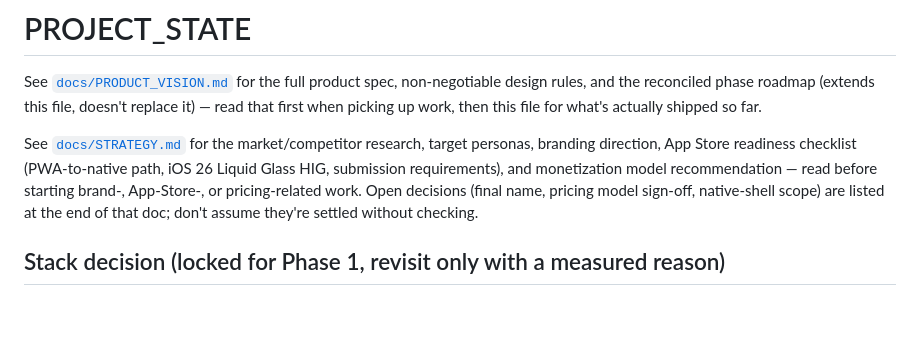
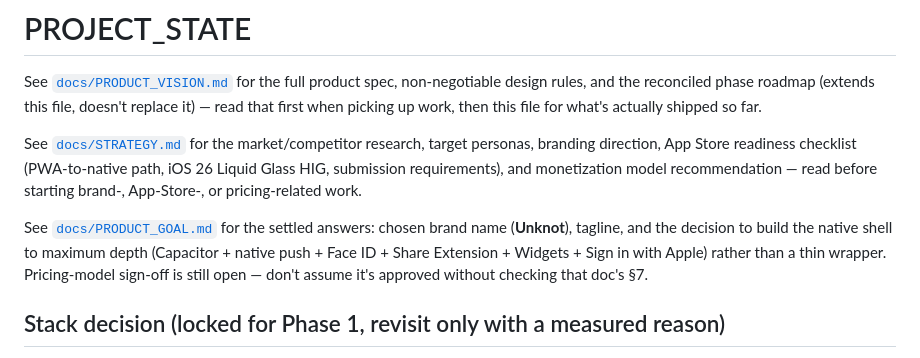
Before and after one commit to davidpit1565/smart-task-AI, a Markdown page: PROJECT_STATE.md, the part around the change. Rendered like a GitHub page; blank space fills up the shorter version.

```diff
--- a/PROJECT_STATE.md
+++ b/PROJECT_STATE.md
@@ -9,9 +9,14 @@ See [`docs/STRATEGY.md`](./docs/STRATEGY.md) for the market/competitor
 research, target personas, branding direction, App Store readiness
 checklist (PWA-to-native path, iOS 26 Liquid Glass HIG, submission
 requirements), and monetization model recommendation — read before
-starting brand-, App-Store-, or pricing-related work. Open decisions
-(final name, pricing model sign-off, native-shell scope) are listed at
-the end of that doc; don't assume they're settled without checking.
+starting brand-, App-Store-, or pricing-related work.
+
+See [`docs/PRODUCT_GOAL.md`](./docs/PRODUCT_GOAL.md) for the settled
+answers: chosen brand name (**Unknot**), tagline, and the decision to
+build the native shell to maximum depth (Capacitor + native push +
+Face ID + Share Extension + Widgets + Sign in with Apple) rather than a
+thin wrapper. Pricing-model sign-off is still open — don't assume it's
+approved without checking that doc's §7.
 
 ## Stack decision (locked for Phase 1, revisit only with a measured reason)
 
```
Also changed, not shown: docs/PRODUCT_GOAL.md (added, +98 -0 lines), docs/STRATEGY.md (+5 -5 lines).
